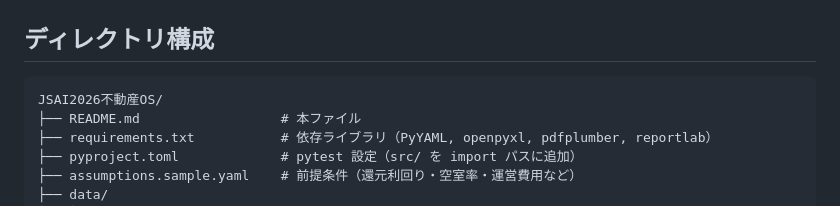
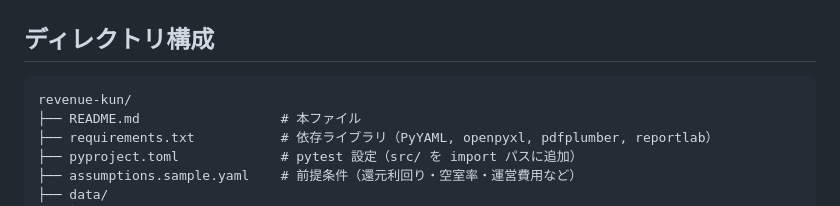
Before and after one commit to signal-yield/revenue-kun, a Markdown page: README.md, the part around the change. GitHub-like rendering.

Commit message:
Normalize project name in documentation

````diff
--- a/README.md
+++ b/README.md
@@ -107,7 +107,7 @@ NOI（運営純収益）を算出し、**収益試算値**と感応度分析を
 ## ディレクトリ構成
 
 ```
-JSAI2026不動産OS/
+revenue-kun/
 ├── README.md                  # 本ファイル
 ├── requirements.txt           # 依存ライブラリ（PyYAML, openpyxl, pdfplumber, reportlab）
 ├── pyproject.toml             # pytest 設定（src/ を import パスに追加）
````
